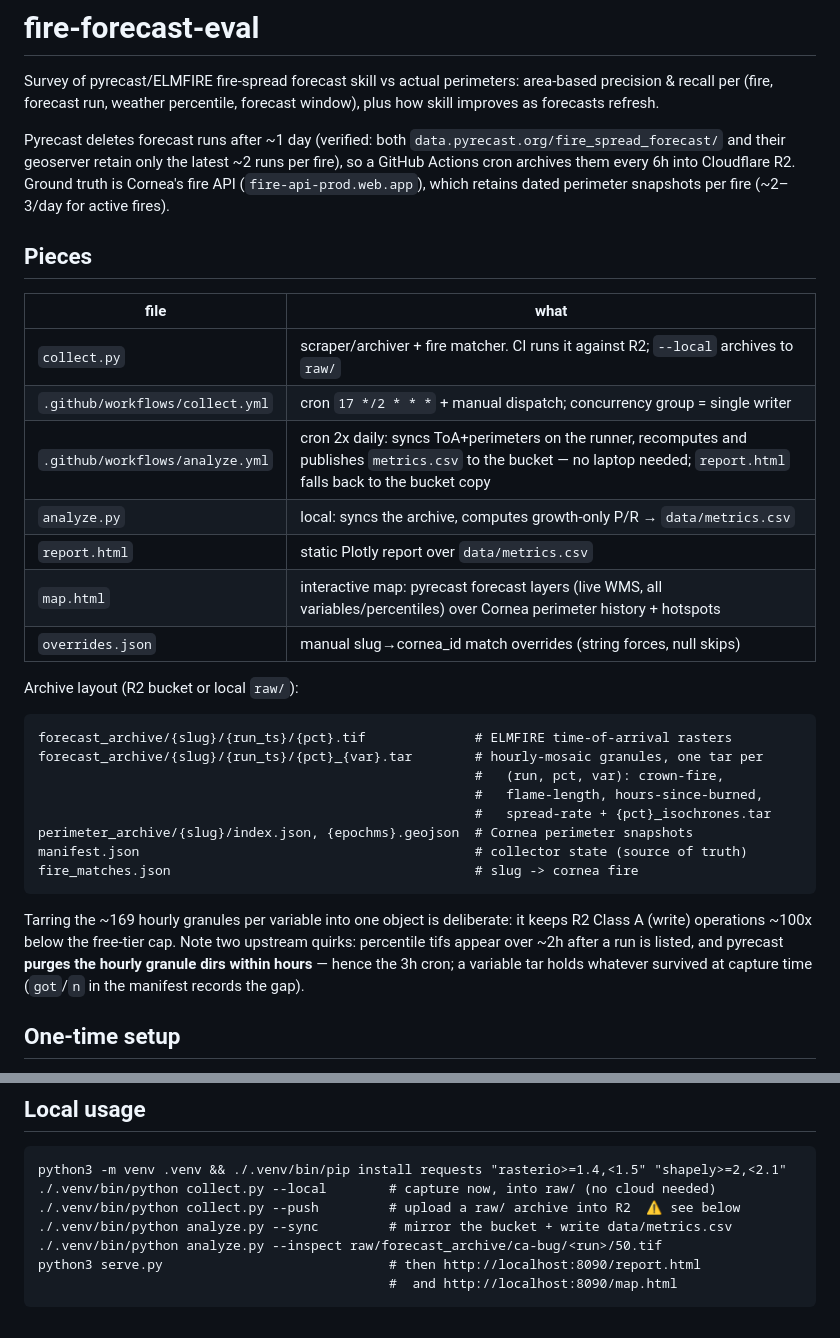
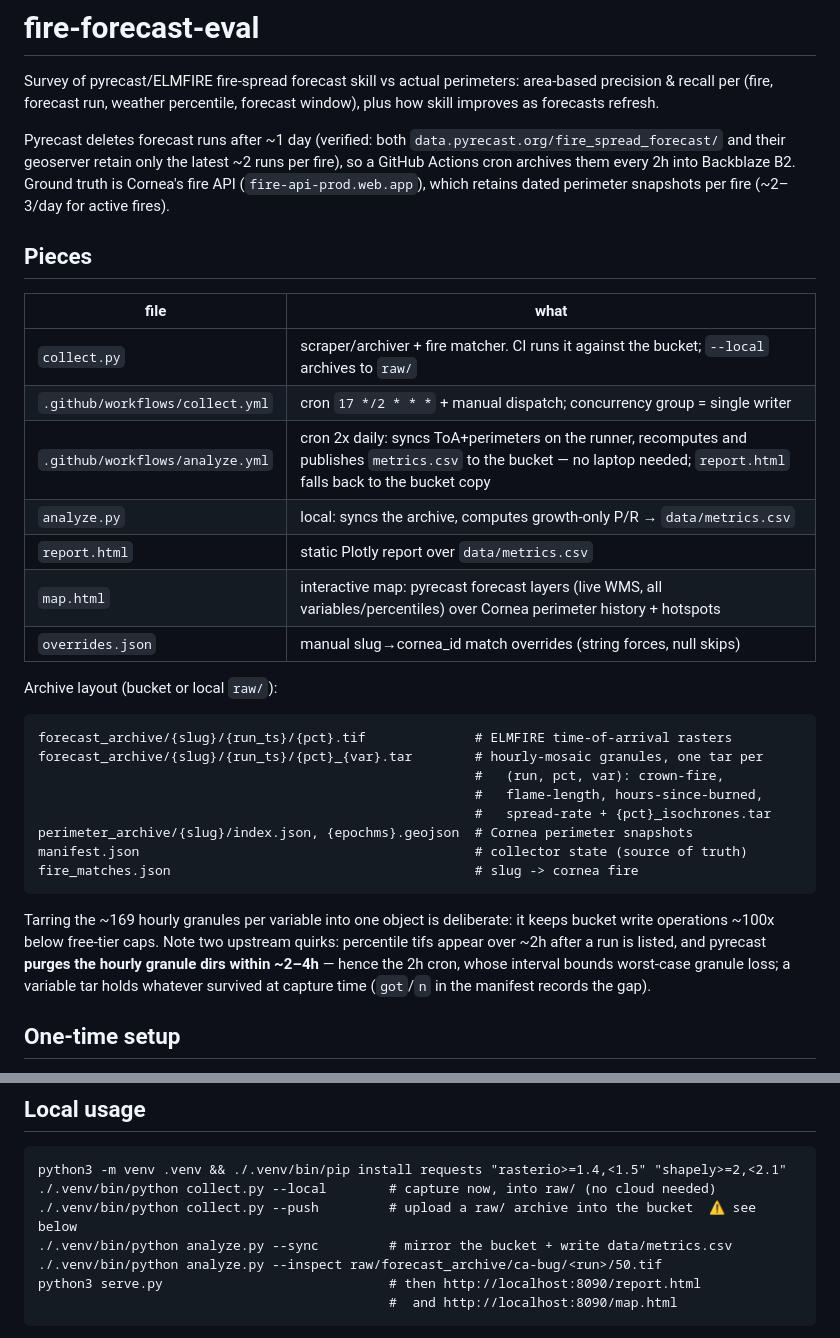
Before and after one commit to pasha594/fire-forecast-eval, a Markdown page: README.md, 2 parts joined by grey strips. Rendered like a GitHub page.

Commit message:
README: sweep stale R2/cadence references
Co-Authored-By: Claude Fable 5 <noreply@anthropic.com>

````diff
--- a/README.md
+++ b/README.md
@@ -6,15 +6,15 @@ forecast window), plus how skill improves as forecasts refresh.
 
 Pyrecast deletes forecast runs after ~1 day (verified: both
 `data.pyrecast.org/fire_spread_forecast/` and their geoserver retain only the
-latest ~2 runs per fire), so a GitHub Actions cron archives them every 6h into
-Cloudflare R2. Ground truth is Cornea's fire API (`fire-api-prod.web.app`),
+latest ~2 runs per fire), so a GitHub Actions cron archives them every 2h into
+Backblaze B2. Ground truth is Cornea's fire API (`fire-api-prod.web.app`),
 which retains dated perimeter snapshots per fire (~2–3/day for active fires).
 
 ## Pieces
 
 | file | what |
 |---|---|
-| `collect.py` | scraper/archiver + fire matcher. CI runs it against R2; `--local` archives to `raw/` |
+| `collect.py` | scraper/archiver + fire matcher. CI runs it against the bucket; `--local` archives to `raw/` |
 | `.github/workflows/collect.yml` | cron `17 */2 * * *` + manual dispatch; concurrency group = single writer |
 | `.github/workflows/analyze.yml` | cron 2x daily: syncs ToA+perimeters on the runner, recomputes and publishes `metrics.csv` to the bucket — no laptop needed; `report.html` falls back to the bucket copy |
 | `analyze.py` | local: syncs the archive, computes growth-only P/R → `data/metrics.csv` |
@@ -22,7 +22,7 @@ which retains dated perimeter snapshots per fire (~2–3/day for active fires).
 | `map.html` | interactive map: pyrecast forecast layers (live WMS, all variables/percentiles) over Cornea perimeter history + hotspots |
 | `overrides.json` | manual slug→cornea_id match overrides (string forces, null skips) |
 
-Archive layout (R2 bucket or local `raw/`):
+Archive layout (bucket or local `raw/`):
 
 ```
 forecast_archive/{slug}/{run_ts}/{pct}.tif              # ELMFIRE time-of-arrival rasters
@@ -36,11 +36,11 @@ fire_matches.json                                       # slug -> cornea fire
 ```
 
 Tarring the ~169 hourly granules per variable into one object is deliberate:
-it keeps R2 Class A (write) operations ~100x below the free-tier cap. Note two
+it keeps bucket write operations ~100x below free-tier caps. Note two
 upstream quirks: percentile tifs appear over ~2h after a run is listed, and
-pyrecast **purges the hourly granule dirs within hours** — hence the 3h cron;
-a variable tar holds whatever survived at capture time (`got`/`n` in the
-manifest records the gap).
+pyrecast **purges the hourly granule dirs within ~2–4h** — hence the 2h cron,
+whose interval bounds worst-case granule loss; a variable tar holds whatever
+survived at capture time (`got`/`n` in the manifest records the gap).
 
 ## One-time setup
 
@@ -65,7 +65,7 @@ manifest records the gap).
 ```
 python3 -m venv .venv && ./.venv/bin/pip install requests "rasterio>=1.4,<1.5" "shapely>=2,<2.1"
 ./.venv/bin/python collect.py --local        # capture now, into raw/ (no cloud needed)
-./.venv/bin/python collect.py --push         # upload a raw/ archive into R2  ⚠ see below
+./.venv/bin/python collect.py --push         # upload a raw/ archive into the bucket  ⚠ see below
 ./.venv/bin/python analyze.py --sync         # mirror the bucket + write data/metrics.csv
 ./.venv/bin/python analyze.py --inspect raw/forecast_archive/ca-bug/<run>/50.tif
 python3 serve.py                             # then http://localhost:8090/report.html
````
